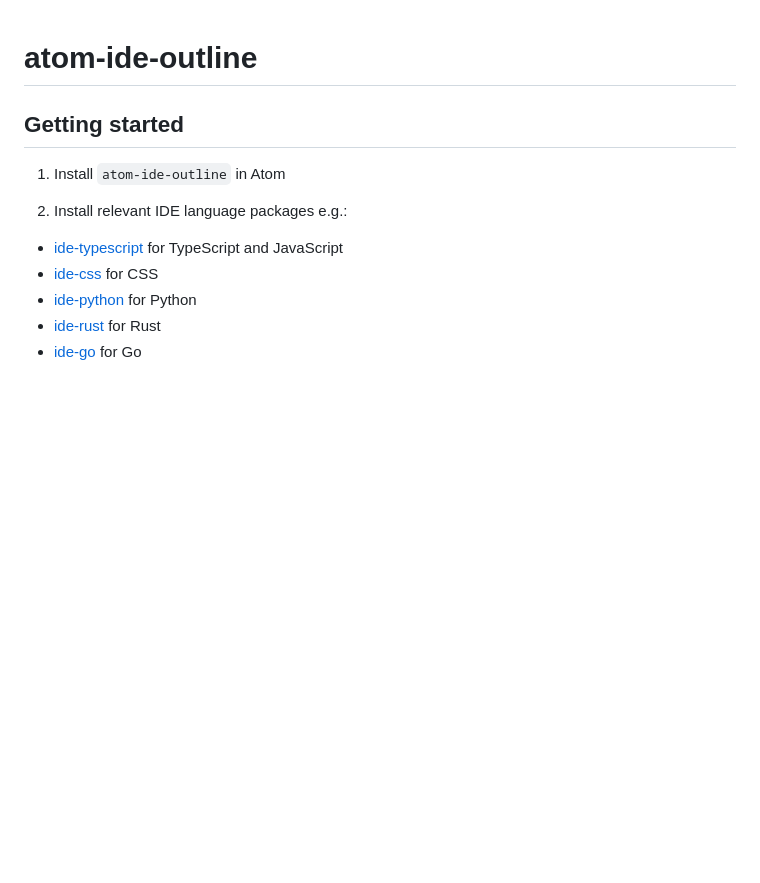
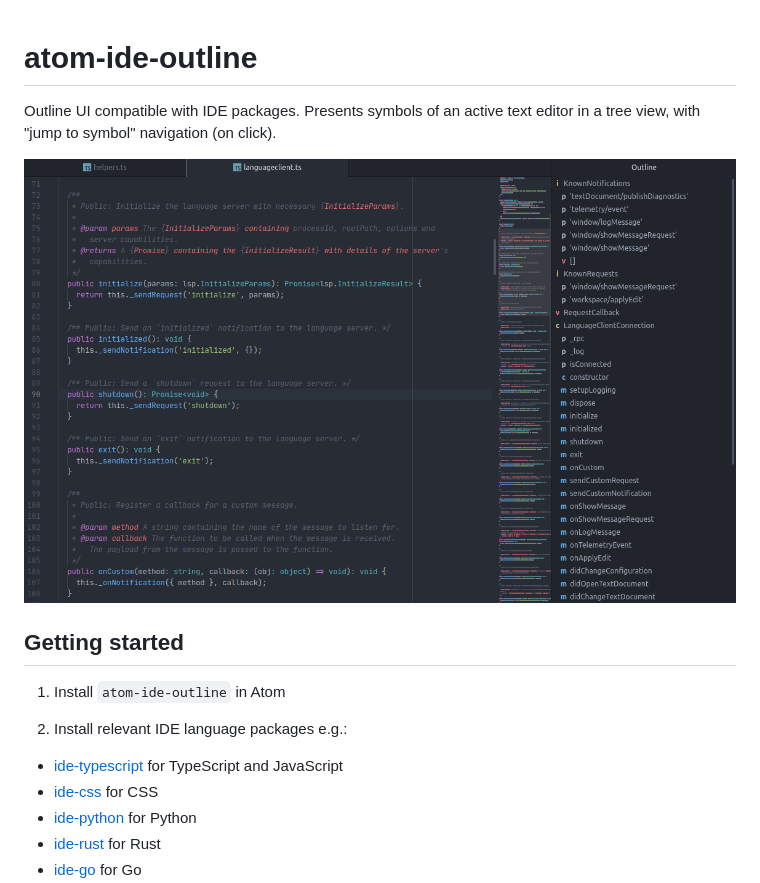
Before and after one commit to atom-community/atom-ide-outline, a Markdown page: README.md, the part around the change. GitHub-like rendering; pictures changed too: preview.png (added); blank space fills up the shorter version.

Commit message:
docs: update package description

```diff
--- a/README.md
+++ b/README.md
@@ -1,4 +1,8 @@
 # atom-ide-outline
+
+Outline UI compatible with IDE packages. Presents symbols of an active text editor in a tree view, with "jump to symbol" navigation (on click).
+
+![An open outline panel](./preview.png)
 
 ## Getting started
 
```
Also changed, not shown: 1 other file.
